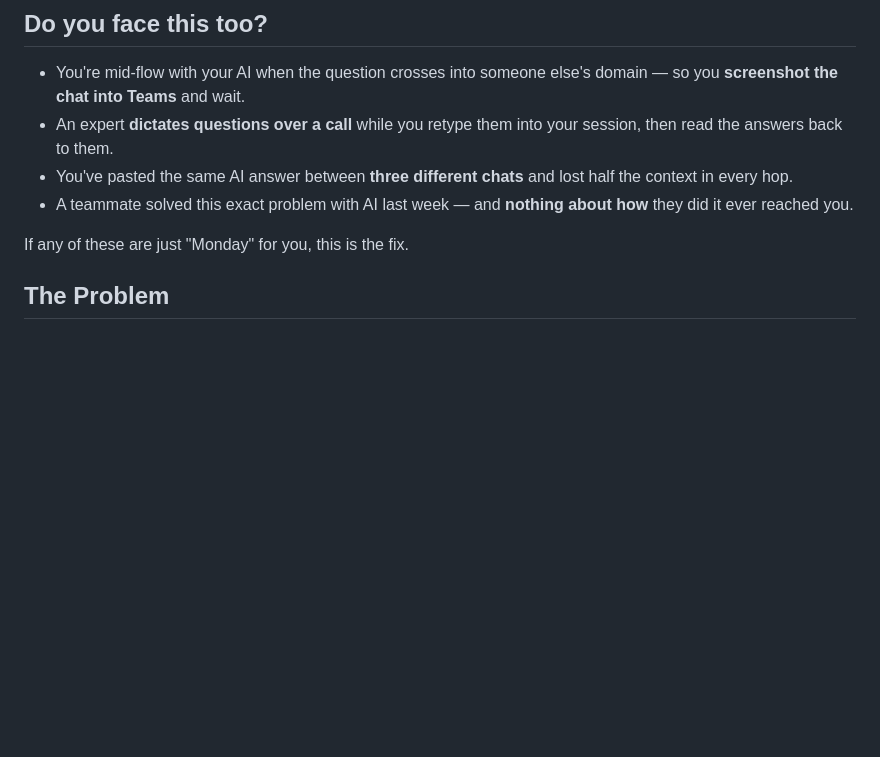
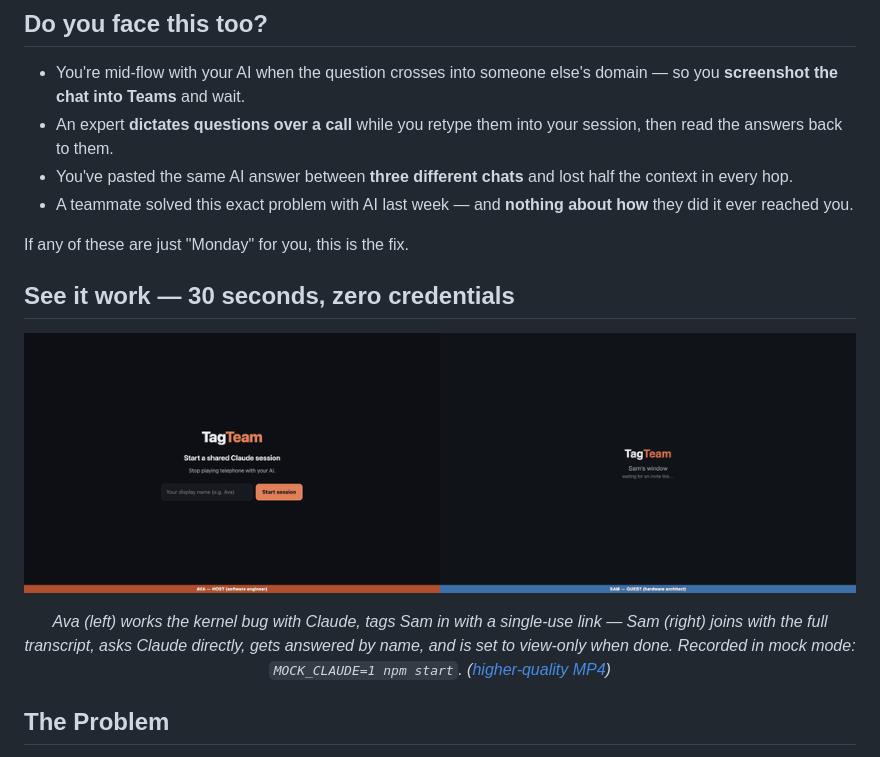
Before and after one commit to shashb27/tagteam, a Markdown page: README.md, the part around the change. GitHub-like rendering; pictures changed too: docs/assets/demo.gif (added); blank space fills up the shorter version.

Commit message:
Embed 30s side-by-side demo recording (GIF + MP4) in README
Co-Authored-By: Claude Fable 5 <noreply@anthropic.com>

```diff
--- a/README.md
+++ b/README.md
@@ -30,6 +30,16 @@
 - A teammate solved this exact problem with AI last week — and **nothing about how** they did it ever reached you.
 
 If any of these are just "Monday" for you, this is the fix.
+
+## See it work — 30 seconds, zero credentials
+
+<p align="center">
+  <img src="docs/assets/demo.gif" alt="TagTeam demo: Ava (host, left) tags Sam (guest, right) into her live Claude session" width="100%" />
+</p>
+
+<p align="center">
+  <em>Ava (left) works the kernel bug with Claude, tags Sam in with a single-use link — Sam (right) joins with the full transcript, asks Claude directly, gets answered by name, and is set to view-only when done. Recorded in mock mode: <code>MOCK_CLAUDE=1 npm start</code>. (<a href="docs/assets/demo.mp4">higher-quality MP4</a>)</em>
+</p>
 
 ## The Problem
 
```
Also changed, not shown: 1 other file.
